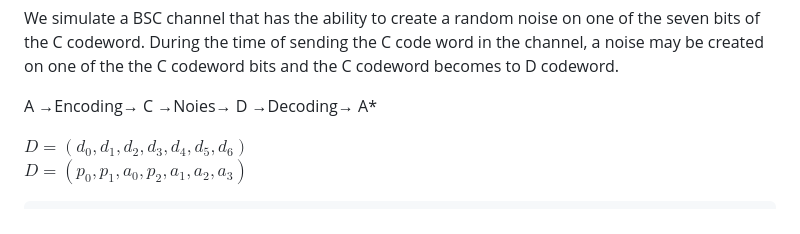
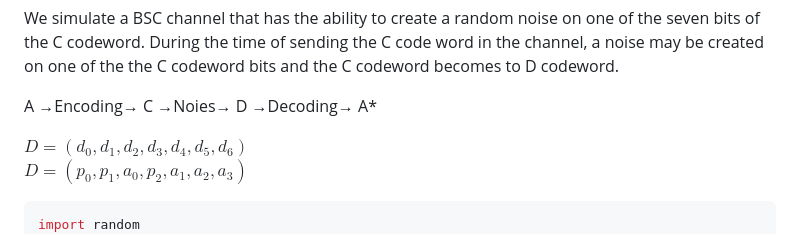
Before and after one commit to omidmohajerani99/Hamming-code-7-4, a Markdown page: README.md, the part around the change. GitHub-like rendering.

````diff
--- a/README.md
+++ b/README.md
@@ -81,6 +81,7 @@ $D = (d_{0} , d_{1} , d_{2} , d_{3} , d_{4} , d_{5} , d_{6})$\
 $D = (p_{0} , p_{1} , a_{0} , p_{2} , a_{1} , a_{2} , a_{3})$
 
 ```RUBY
+import random
 def Noise(C):
     d=[]
     d.extend(C)
````
